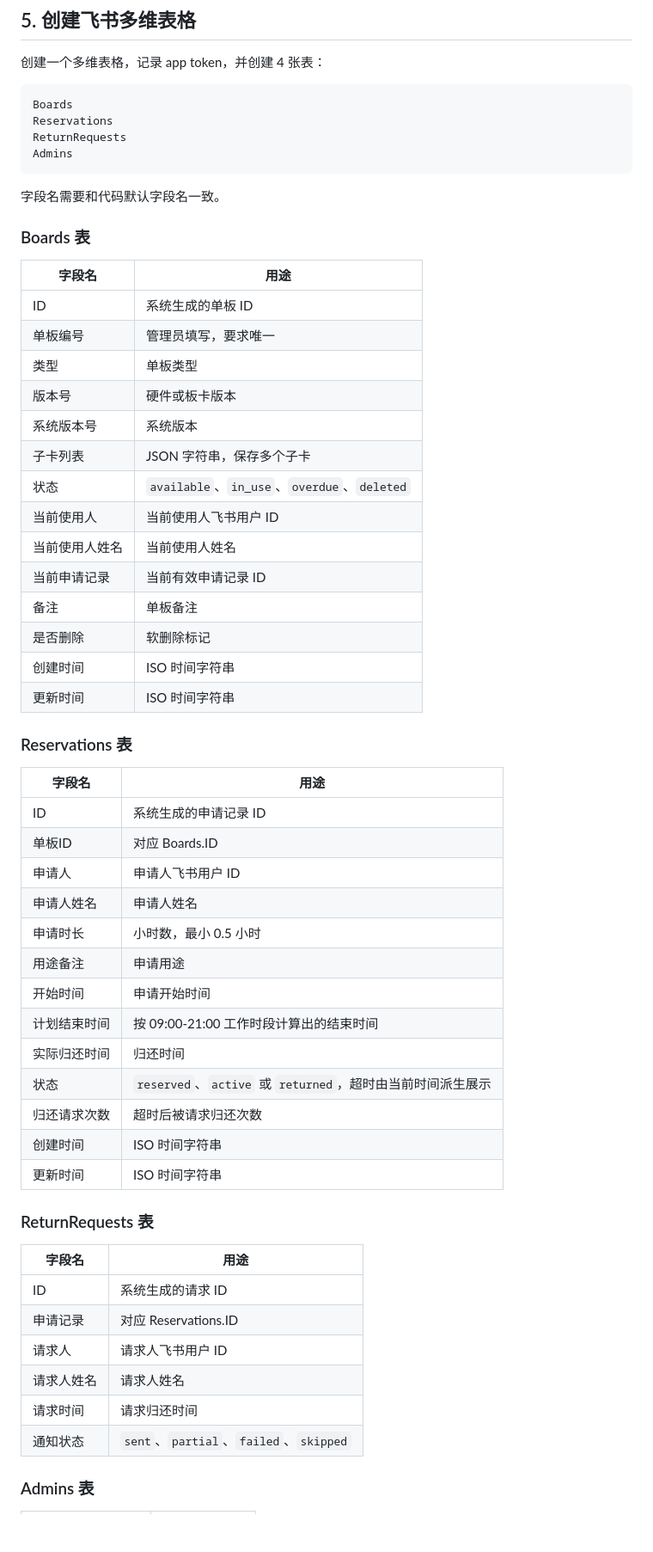
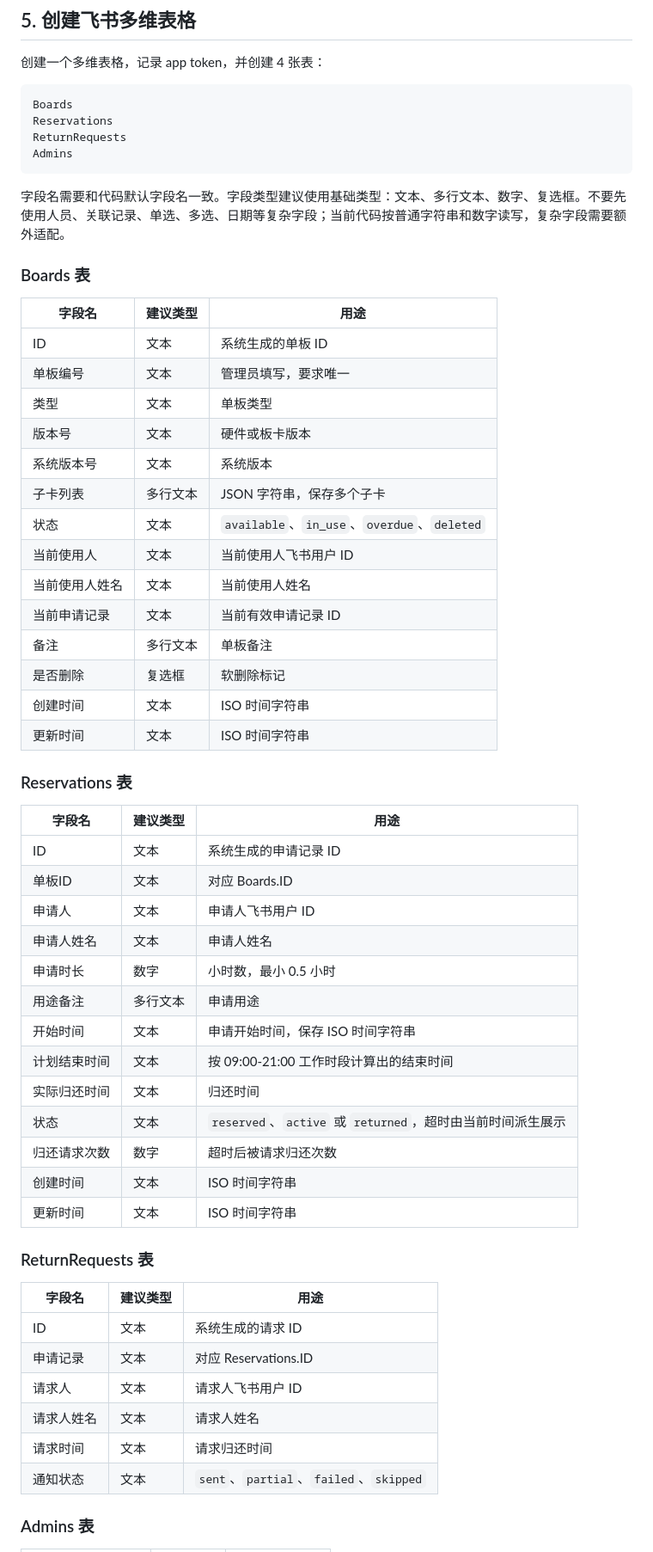
Before and after one commit to shh632058099/board-share, a Markdown page: docs/FEISHU_SETUP.md, the part around one of its changes. Shown at 86% size. Rendered like a GitHub page; blank space fills up the shorter version.

Commit message:
feat:update doc

````diff
--- a/docs/FEISHU_SETUP.md
+++ b/docs/FEISHU_SETUP.md
@@ -152,55 +152,55 @@ ReturnRequests
 Admins
 ```
 
-字段名需要和代码默认字段名一致。
+字段名需要和代码默认字段名一致。字段类型建议使用基础类型：文本、多行文本、数字、复选框。不要先使用人员、关联记录、单选、多选、日期等复杂字段；当前代码按普通字符串和数字读写，复杂字段需要额外适配。
 
 ### Boards 表
 
-| 字段名 | 用途 |
-| --- | --- |
-| ID | 系统生成的单板 ID |
-| 单板编号 | 管理员填写，要求唯一 |
-| 类型 | 单板类型 |
-| 版本号 | 硬件或板卡版本 |
-| 系统版本号 | 系统版本 |
-| 子卡列表 | JSON 字符串，保存多个子卡 |
-| 状态 | `available`、`in_use`、`overdue`、`deleted` |
-| 当前使用人 | 当前使用人飞书用户 ID |
-| 当前使用人姓名 | 当前使用人姓名 |
-| 当前申请记录 | 当前有效申请记录 ID |
-| 备注 | 单板备注 |
-| 是否删除 | 软删除标记 |
-| 创建时间 | ISO 时间字符串 |
-| 更新时间 | ISO 时间字符串 |
+| 字段名 | 建议类型 | 用途 |
+| --- | --- | --- |
+| ID | 文本 | 系统生成的单板 ID |
+| 单板编号 | 文本 | 管理员填写，要求唯一 |
+| 类型 | 文本 | 单板类型 |
+| 版本号 | 文本 | 硬件或板卡版本 |
+| 系统版本号 | 文本 | 系统版本 |
+| 子卡列表 | 多行文本 | JSON 字符串，保存多个子卡 |
+| 状态 | 文本 | `available`、`in_use`、`overdue`、`deleted` |
+| 当前使用人 | 文本 | 当前使用人飞书用户 ID |
+| 当前使用人姓名 | 文本 | 当前使用人姓名 |
+| 当前申请记录 | 文本 | 当前有效申请记录 ID |
+| 备注 | 多行文本 | 单板备注 |
+| 是否删除 | 复选框 | 软删除标记 |
+| 创建时间 | 文本 | ISO 时间字符串 |
+| 更新时间 | 文本 | ISO 时间字符串 |
 
 ### Reservations 表
 
-| 字段名 | 用途 |
-| --- | --- |
-| ID | 系统生成的申请记录 ID |
-| 单板ID | 对应 Boards.ID |
-| 申请人 | 申请人飞书用户 ID |
-| 申请人姓名 | 申请人姓名 |
-| 申请时长 | 小时数，最小 0.5 小时 |
-| 用途备注 | 申请用途 |
-| 开始时间 | 申请开始时间 |
-| 计划结束时间 | 按 09:00-21:00 工作时段计算出的结束时间 |
-| 实际归还时间 | 归还时间 |
-| 状态 | `reserved`、`active` 或 `returned`，超时由当前时间派生展示 |
-| 归还请求次数 | 超时后被请求归还次数 |
-| 创建时间 | ISO 时间字符串 |
-| 更新时间 | ISO 时间字符串 |
+| 字段名 | 建议类型 | 用途 |
+| --- | --- | --- |
+| ID | 文本 | 系统生成的申请记录 ID |
+| 单板ID | 文本 | 对应 Boards.ID |
+| 申请人 | 文本 | 申请人飞书用户 ID |
+| 申请人姓名 | 文本 | 申请人姓名 |
+| 申请时长 | 数字 | 小时数，最小 0.5 小时 |
+| 用途备注 | 多行文本 | 申请用途 |
+| 开始时间 | 文本 | 申请开始时间，保存 ISO 时间字符串 |
+| 计划结束时间 | 文本 | 按 09:00-21:00 工作时段计算出的结束时间 |
+| 实际归还时间 | 文本 | 归还时间 |
+| 状态 | 文本 | `reserved`、`active` 或 `returned`，超时由当前时间派生展示 |
+| 归还请求次数 | 数字 | 超时后被请求归还次数 |
+| 创建时间 | 文本 | ISO 时间字符串 |
+| 更新时间 | 文本 | ISO 时间字符串 |
 
 ### ReturnRequests 表
 
-| 字段名 | 用途 |
-| --- | --- |
-| ID | 系统生成的请求 ID |
-| 申请记录 | 对应 Reservations.ID |
-| 请求人 | 请求人飞书用户 ID |
-| 请求人姓名 | 请求人姓名 |
-| 请求时间 | 请求归还时间 |
-| 通知状态 | `sent`、`partial`、`failed`、`skipped` |
+| 字段名 | 建议类型 | 用途 |
+| --- | --- | --- |
+| ID | 文本 | 系统生成的请求 ID |
+| 申请记录 | 文本 | 对应 Reservations.ID |
+| 请求人 | 文本 | 请求人飞书用户 ID |
+| 请求人姓名 | 文本 | 请求人姓名 |
+| 请求时间 | 文本 | 请求归还时间 |
+| 通知状态 | 文本 | `sent`、`partial`、`failed`、`skipped` |
 
 ### Admins 表
 
````
Also changed, not shown: other parts of docs/FEISHU_SETUP.md (+11 -5 lines).
